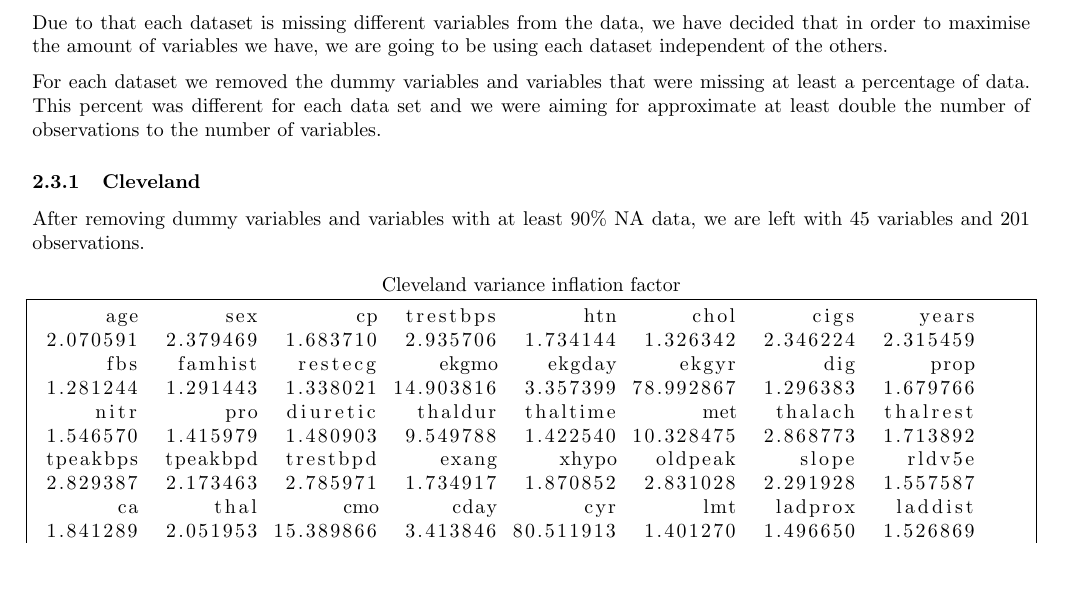
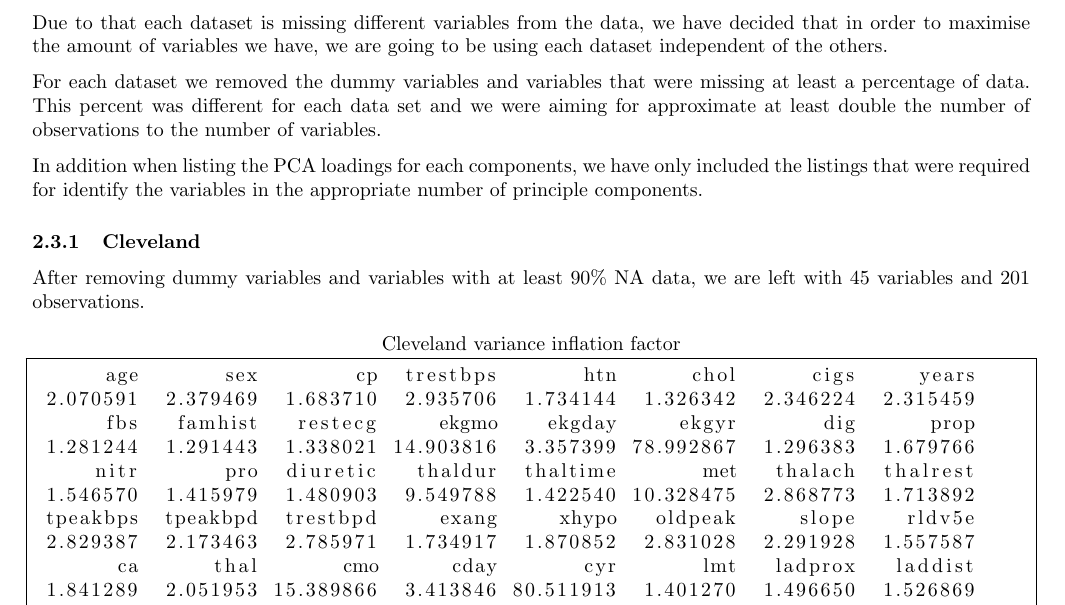
Before and after one commit to AdamPohl/Project, a LaTeX document (report.tex): part of page 23 of 45, cut so that both start at the same text, the shorter picture padded with empty space. Compiled offline with pdfLaTeX.

Commit message:
Q3 intro about PCA loadings

```diff
--- a/report.tex
+++ b/report.tex
@@ -332,6 +332,8 @@ Due to that each dataset is missing different variables from the data, we have d
 
 For each dataset we removed the dummy variables and variables that were missing at least a percentage of data. This percent was different for each data set and we were aiming for approximate at least double the number of observations to the number of variables.
 
+In addition when listing the PCA loadings for each components, we have only included the listings that were required for identify the variables in the appropriate number of principle components.
+
 \subsubsection{Cleveland}
 
 After removing dummy variables and variables with at least $90\%$ NA data, we are left with 45 variables and 201 observations.
```
Also changed, not shown: report.pdf, 3 other files.
